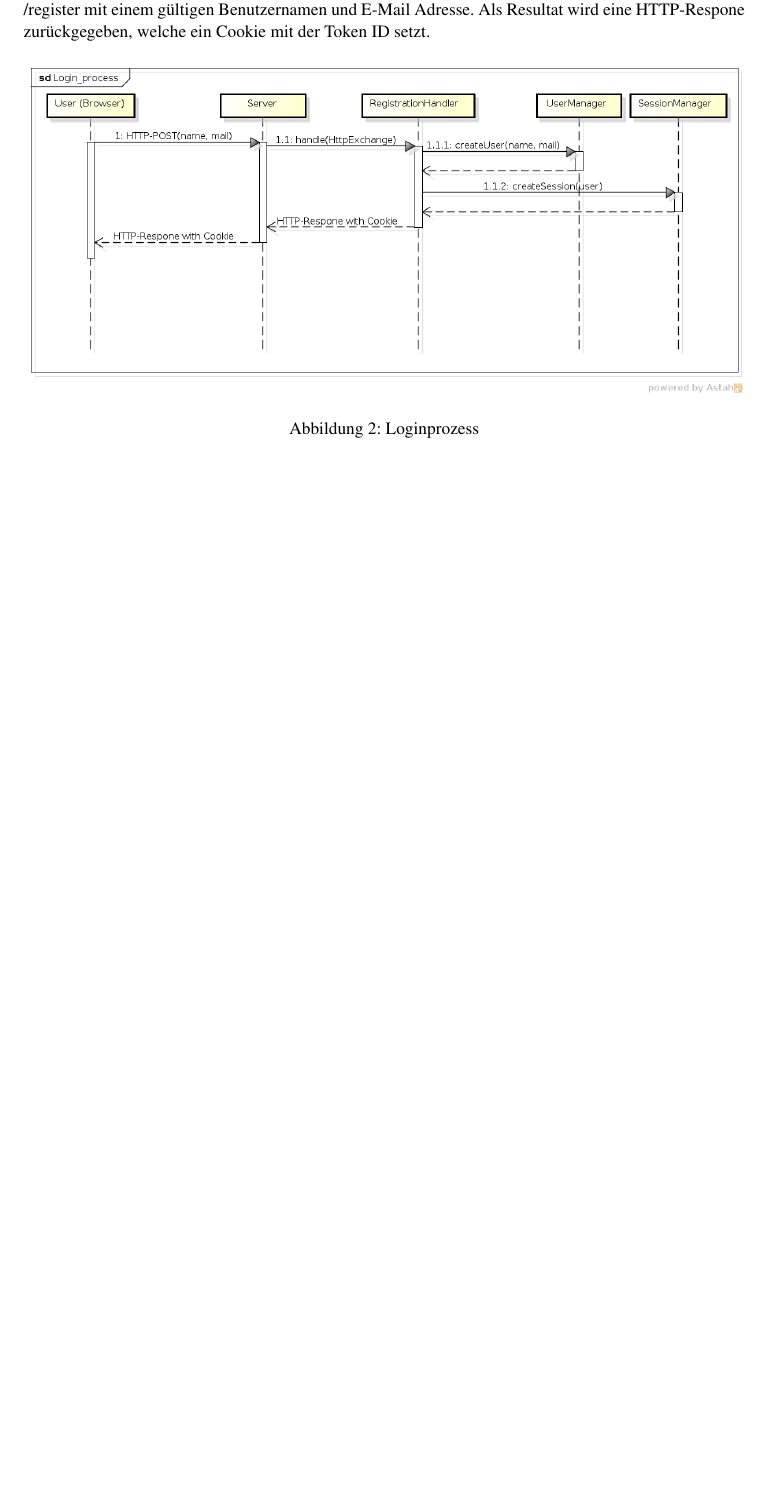
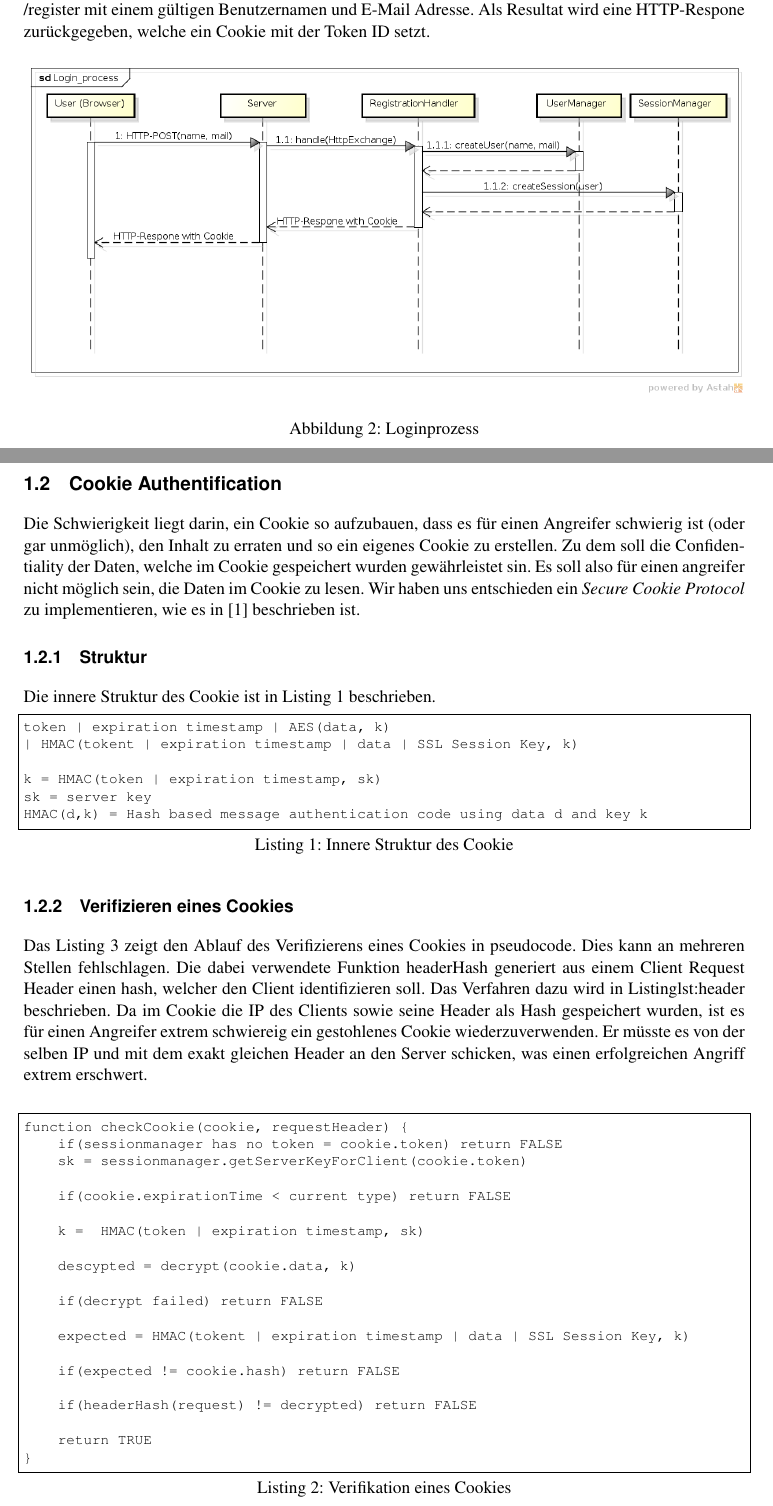
Before and after one commit to mat1/apsicookie, a LaTeX document (documentation/report.tex, which reads documentation/content/01-Architektur.tex): part of page 2 of 4 before the commit and two parts of pages 2 and 3 of 6 after it, the two joined at a grey line, cut so that both start at the same text, the shorter picture padded with empty space. Compiled offline with pdfLaTeX.

Commit message:
Cookie structure documentation

```diff
--- a/documentation/content/01-Architektur.tex
+++ b/documentation/content/01-Architektur.tex
@@ -57,3 +57,56 @@ Als Resultat wird eine HTTP-Respone zurückgegeben, welche ein Cookie mit der To
 	\caption{Loginprozess}
 	\label{fig:process}
 \end{figure}
+
+\subsection{Cookie Authentification}
+
+Die Schwierigkeit liegt darin, ein Cookie so aufzubauen, dass es für einen Angreifer schwierig ist (oder gar unmöglich), den Inhalt zu
+erraten und so ein eigenes Cookie zu erstellen. Zu dem soll die Confidentiality der Daten, welche im Cookie gespeichert wurden
+gewährleistet sin. Es soll also für einen angreifer nicht möglich sein, die Daten im Cookie zu lesen. Wir haben uns entschieden
+ein \textit{Secure Cookie Protocol} zu implementieren, wie es in \cite{securecookie} beschrieben ist.
+
+\subsubsection{Struktur}
+
+Die innere Struktur des Cookie ist in Listing \ref{lst:cookie} beschrieben.
+
+\begin{lstlisting}[caption=Innere Struktur des Cookie,label={lst:cookie}]
+token | expiration timestamp | AES(data, k)
+| HMAC(tokent | expiration timestamp | data | SSL Session Key, k)
+
+k = HMAC(token | expiration timestamp, sk)
+sk = server key
+HMAC(d,k) = Hash based message authentication code using data d and key k
+\end{lstlisting}
+
+\subsubsection{Verifizieren eines Cookies}
+
+Das Listing \ref{lst:verify} zeigt den Ablauf des Verifizierens eines Cookies in pseudocode.
+Dies kann an mehreren Stellen fehlschlagen. Die dabei verwendete Funktion headerHash generiert
+aus einem Client Request Header einen hash, welcher den Client identifizieren soll. Das Verfahren
+dazu wird in Listing{lst:header} beschrieben. Da im Cookie die IP des Clients sowie seine Header
+als Hash gespeichert wurden, ist es für einen Angreifer extrem schwiereig ein gestohlenes Cookie
+wiederzuverwenden. Er müsste es von der selben IP und mit dem exakt gleichen Header an den Server
+schicken, was einen erfolgreichen Angriff extrem erschwert.
+\newline
+\begin{lstlisting}[caption=Verifikation eines Cookies,label={lst:verify}]
+function checkCookie(cookie, requestHeader) {
+    if(sessionmanager has no token = cookie.token) return FALSE
+    sk = sessionmanager.getServerKeyForClient(cookie.token)
+
+    if(cookie.expirationTime < current type) return FALSE
+
+    k =  HMAC(token | expiration timestamp, sk)
+
+    descypted = decrypt(cookie.data, k)
+
+    if(decrypt failed) return FALSE
+
+    expected = HMAC(tokent | expiration timestamp | data | SSL Session Key, k)
+
+    if(expected != cookie.hash) return FALSE
+
+    if(headerHash(request) != decrypted) return FALSE
+
+    return TRUE
+}
+\end{lstlisting}
```
Also changed, not shown: documentation/report.bib (+5 -5 lines), documentation/content/01-Architektur.tex (15 more changed lines).
